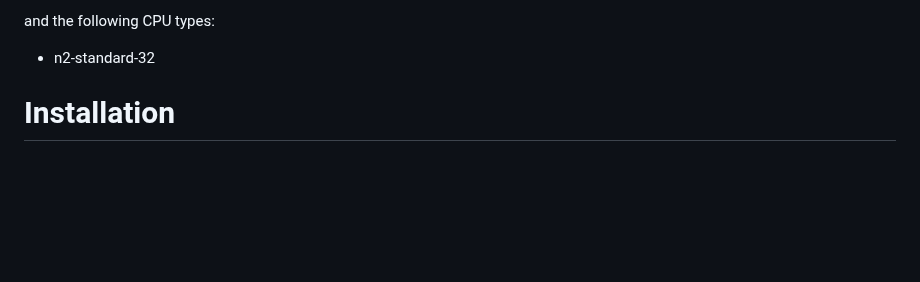
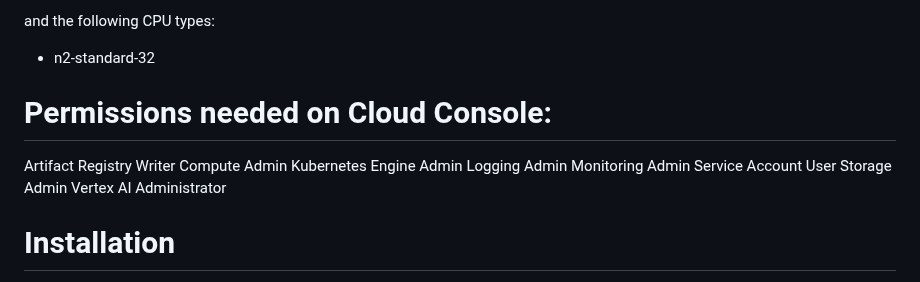
Before and after one commit to AI-Hypercomputer/xpk, a Markdown page: README.md, the part around the change. Rendered like a GitHub page; blank space fills up the shorter version.

Commit message:
Update README.md with Permissions needed to run XPK.

```diff
--- a/README.md
+++ b/README.md
@@ -51,6 +51,17 @@ and the following GPU types:
 
 and the following CPU types:
 * n2-standard-32
+
+# Permissions needed on Cloud Console:
+
+Artifact Registry Writer
+Compute Admin
+Kubernetes Engine Admin
+Logging Admin
+Monitoring Admin
+Service Account User
+Storage Admin
+Vertex AI Administrator
 
 # Installation
 To install xpk, run the following command:
```
